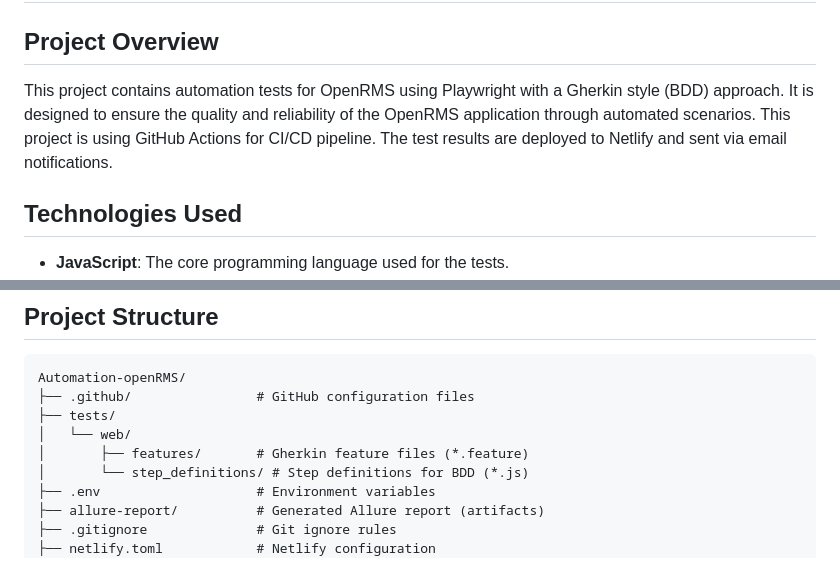
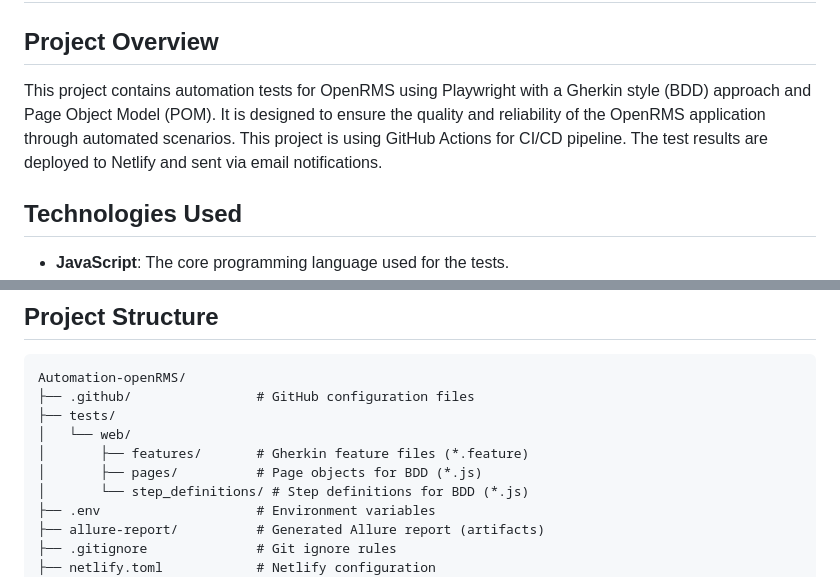
Before and after one commit to firmanfajar19/Automation-openRMS, a Markdown page: readme.md, 2 parts joined by grey strips. Drawn GitHub-style.

Commit message:
feat: update README to mention Page Object Model (POM) and add `pages/` directory to the project structure.

```diff
--- a/readme.md
+++ b/readme.md
@@ -1,7 +1,7 @@
 # Quality Assurance Test - Infokes
 ## Name: Firman Fajar Kurniawan
 ## Project Overview
-This project contains automation tests for OpenRMS using Playwright with a Gherkin style (BDD) approach. It is designed to ensure the quality and reliability of the OpenRMS application through automated scenarios. This project is using GitHub Actions for CI/CD pipeline. The test results are deployed to Netlify and sent via email notifications.
+This project contains automation tests for OpenRMS using Playwright with a Gherkin style (BDD) approach and Page Object Model (POM). It is designed to ensure the quality and reliability of the OpenRMS application through automated scenarios. This project is using GitHub Actions for CI/CD pipeline. The test results are deployed to Netlify and sent via email notifications.
 
 ## Technologies Used
 *   **JavaScript**: The core programming language used for the tests.
@@ -17,6 +17,7 @@ Automation-openRMS/
 ├── tests/
 │   └── web/
 │       ├── features/       # Gherkin feature files (*.feature)
+│       ├── pages/          # Page objects for BDD (*.js)
 │       └── step_definitions/ # Step definitions for BDD (*.js)
 ├── .env                    # Environment variables
 ├── allure-report/          # Generated Allure report (artifacts)
```
